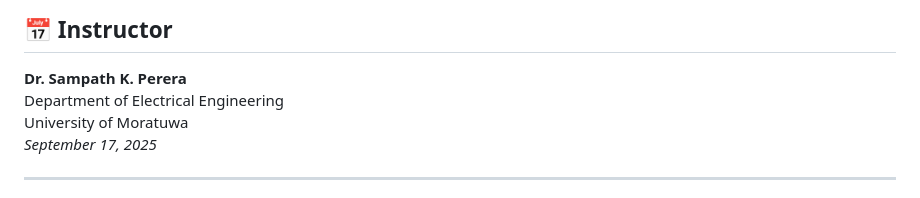
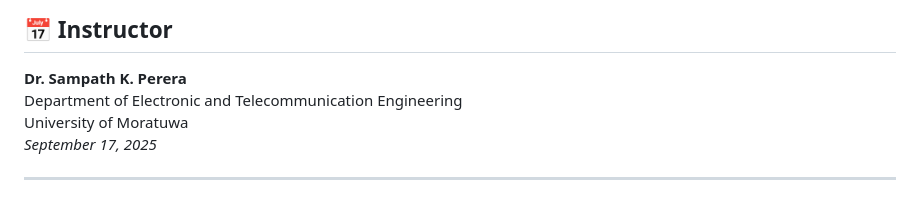
Before and after one commit to akindu-k/cnn-project-team-kernels, a Markdown page: README.md, the part around the change. GitHub-like rendering.

Commit message:
Update department name in instructor section

```diff
--- a/README.md
+++ b/README.md
@@ -171,7 +171,7 @@ cnn-project-team-kernels/
 
 ## 📅 Instructor
 **Dr. Sampath K. Perera**
-Department of Electrical Engineering
+Department of Electronic and Telecommunication Engineering
 University of Moratuwa
 *September 17, 2025*
 
```
